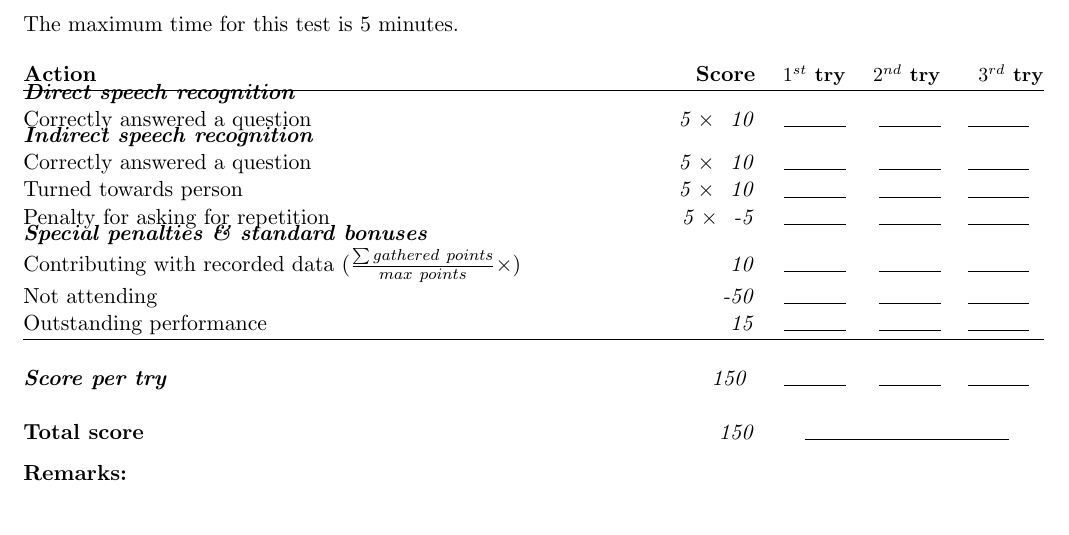
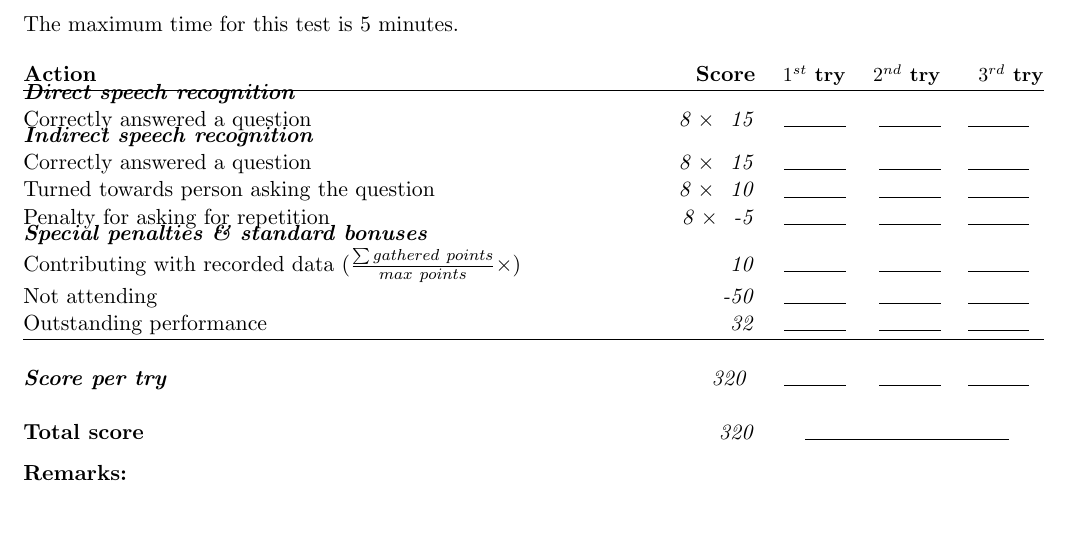
Before and after one commit to RoboCupAtHome/RuleBook, a LaTeX book (score_sheets.tex, which reads scoresheets/SpeechRecognition.tex): part of page 8 of 16, cut so that both start at the same text. Compiled offline with pdfLaTeX.

Commit message:
Increase amount of points for combined challenge

```diff
--- a/scoresheets/SpeechRecognition.tex
+++ b/scoresheets/SpeechRecognition.tex
@@ -3,14 +3,14 @@ The maximum time for this test is 5 minutes.
 \begin{scorelist}
 
 	\scoreheading{Direct speech recognition}
-	\scoreitem[5]{10}{Correctly answered a question}
+	\scoreitem[8]{15}{Correctly answered a question}
 
 	\scoreheading{Indirect speech recognition}
-	\scoreitem[5]{10}{Correctly answered a question}
-	\scoreitem[5]{10}{Turned towards person}
-	\scoreitem[5]{-5}{Penalty for asking for repetition}
+	\scoreitem[8]{15}{Correctly answered a question}
+	\scoreitem[8]{10}{Turned towards person asking the question}
+	\scoreitem[8]{-5}{Penalty for asking for repetition}
 
-	\setTotalScore{150}
+	\setTotalScore{320}
 \end{scorelist}
 
 % Local Variables:
```
